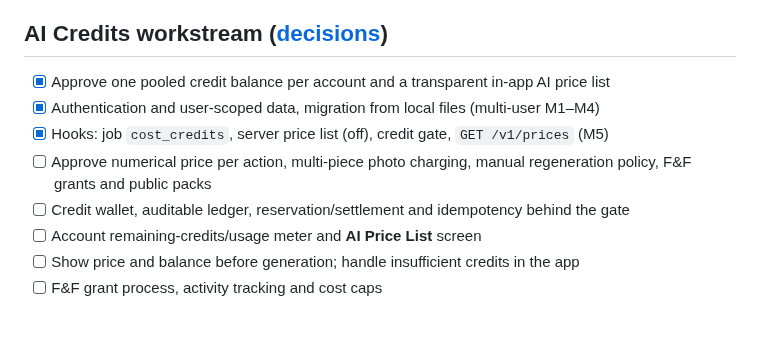
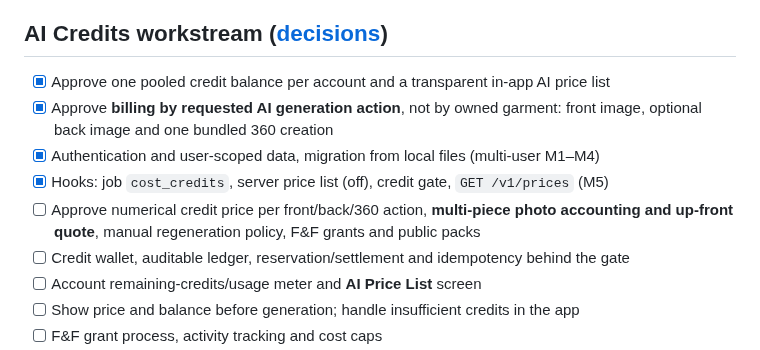
Before and after one commit to RoiSafran9/digital-wardrobe, a Markdown page: docs/ROADMAP.md, the part around the change. Drawn GitHub-style; blank space fills up the shorter version.

Commit message:
docs: confirm AI Credits billing per generation action, not garment

```diff
--- a/docs/ROADMAP.md
+++ b/docs/ROADMAP.md
@@ -27,9 +27,10 @@ See README → "Owner setup still open": hosted Supabase SMTP and email template
 
 ## AI Credits workstream ([decisions](CREDITS.md))
 - [x] Approve one pooled credit balance per account and a transparent in-app AI price list
+- [x] Approve **billing by requested AI generation action**, not by owned garment: front image, optional back image and one bundled 360 creation
 - [x] Authentication and user-scoped data, migration from local files (multi-user M1–M4)
 - [x] Hooks: job `cost_credits`, server price list (off), credit gate, `GET /v1/prices` (M5)
-- [ ] Approve numerical price per action, multi-piece photo charging, manual regeneration policy, F&F grants and public packs
+- [ ] Approve numerical credit price per front/back/360 action, **multi-piece photo accounting and up-front quote**, manual regeneration policy, F&F grants and public packs
 - [ ] Credit wallet, auditable ledger, reservation/settlement and idempotency behind the gate
 - [ ] Account remaining-credits/usage meter and **AI Price List** screen
 - [ ] Show price and balance before generation; handle insufficient credits in the app
```
